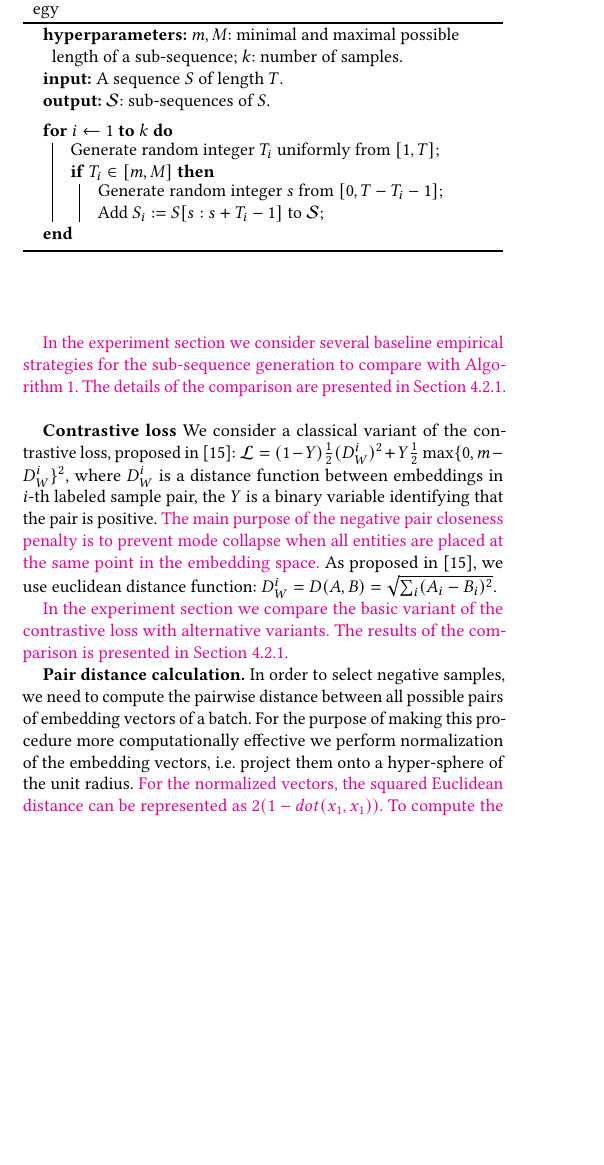
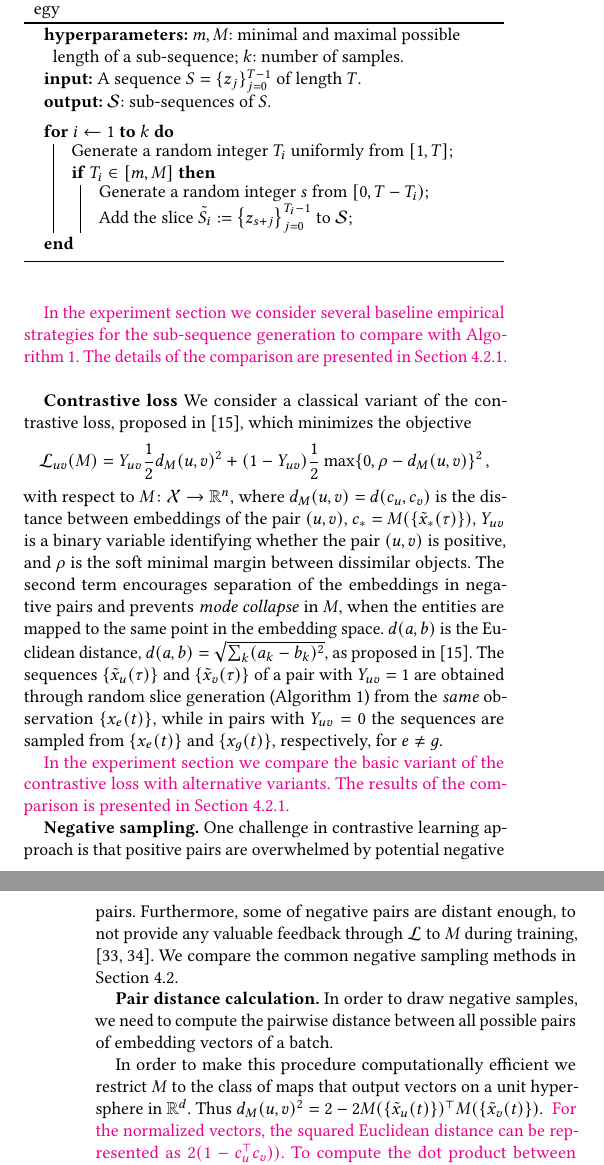
Before and after one commit to dllllb/coles-paper-txt, a LaTeX paper (sigmod2022.tex): part of one column of page 3 of 11 before the commit and two parts of the columns of pages 3 and 4 of 11 after it, the two joined at a grey line, cut so that both start at the same text, the shorter picture padded with empty space. Compiled offline with pdfLaTeX.

Commit message:
Update on Overleaf.

```diff
--- a/sigmod2022.tex
+++ b/sigmod2022.tex
@@ -462,19 +463,21 @@ The overview of the CoLES method is presented in Figure \ref{fig-arch}.
         $k$: number of samples.
     \\ %sub-sequences to be produced. \\
     \textbf{input:}
-        A sequence $S$ of length $T$.
+        A sequence $S = \{z_j\}_{j=0}^{T-1}$ of length $T$.
     \\
     \textbf{output:}
         $\mathcal{S}$: sub-sequences of $S$.
     \\
     \BlankLine
     \For{$i\leftarrow 1$ \KwTo $k$}{
-        Generate random integer $T_i$ uniformly from $[1, T]$;
+        Generate a random integer $T_i$ uniformly from $[1, T]$;
         \\
-        \uIf{$T_i\in [m, M]$}{
-            Generate random integer $s$ from $[0, T - T_i - 1]$;
+        \uIf{$T_i\in [m, M]$}{  % burn-in and burn-out?
+            Generate a random integer $s$ from $[0, T - T_i)$;
             \\
-            Add $S_i := S[s: s + T_i-1]$ to $\mathcal{S}$;
+            Add the slice $
+                \tilde{S}_i := \bigl\{z_{s + j}\bigr\}_{j=0}^{T_i - 1}  % S[s : s + T_i - 1]
+            $ to $\mathcal{S}$;
             \\
         }
     }
@@ -531,38 +534,67 @@ in Section~\ref{sec-ablation}.
 % binomial deviance loss~\citep{Yi2014DeepML}, triplet loss \citep{Hoffer2015DeepML}, histogram loss
 % \citep{Ustinova2016LearningDE}, and margin loss \citep{Manmatha2017SamplingMI}. Among them,
 % contrastive loss showed best performance in experiments (see Appendix~\ref{app-sec-design}).
+% $
+%     \mathcal{L}
+%         = (1 - Y) \frac12 (D_W^i)^2
+%         + Y \frac12\max\{0, m - D_W^i \}^2
+% $
+\textbf{Contrastive loss} We consider a classical variant of the contrastive loss, proposed in
+\citep{Hadsell2006DimensionalityRB}, which minimizes the objective
+\begin{equation*}
+    \mathcal{L}_{u v}(M)
+        = Y_{u v} \frac12 d_M(u, v)^2
+        + (1 - Y_{u v}) \frac12\max\{0, \rho - d_M(u, v) \}^2
+    \,,
+\end{equation*}
+with respect to $
+    M \colon \mathcal{X} \to \mathbb{R}^n
+$, where $
+    d_M(u, v) = d(c_u, c_v)
+$ is the distance between embeddings of the pair $(u, v)$, $
+    c_* = M(\{\tilde{x}_*(\tau)\})
+$, $Y_{u v}$ is a binary variable
+identifying whether the pair $(u, v)$ is positive, and $\rho$ is the soft minimal margin between
+dissimilar objects. The second term encourages separation of the embeddings in negative
+pairs and prevents \emph{mode collapse} in $M$, when the entities are mapped to the same
+point in the embedding space. $d(a, b)$ is the Euclidean distance, $
+    d(a, b)
+        = \sqrt{
+            \sum_k (a_k - b_k)^2
+        }
+$, as proposed in~\citep{Hadsell2006DimensionalityRB}.
+%  ATTN (ivannz) this could use some survey reference from
+% https://lilianweng.github.io/lil-log/2021/05/31/contrastive-representation-learning.html
+The sequences $\{\tilde{x}_u(\tau)\}$ and $\{\tilde{x}_v(\tau)\}$ of a pair with $Y_{u v} = 1$
+are obtained through random slice generation (Algorithm~\ref{alg-slce-ss}) from the \emph{same}
+observation $\{x_e(t)\}$, while in pairs with $Y_{u v} = 0$ the sequences are sampled from
+$\{x_e(t)\}$ and $\{x_g(t)\}$, respectively, for $e \neq g$.
 
-\textbf{Contrastive loss} We consider a classical variant of the contrastive loss, proposed in
-\citep{Hadsell2006DimensionalityRB}: $
-    \mathcal{L}
-        = (1 - Y) \frac12 (D_W^i)^2
-        + Y \frac12\max\{0, m - D_W^i \}^2
-$, where $D_W^i$ is a distance function between embeddings in $i$-th labeled sample pair, the $Y$ is a binary variable identifying that the pair is positive. \revised{The main purpose of the negative pair closeness penalty is to prevent mode collapse when all entities are placed at the same point in the embedding space.} As proposed in~\citep{Hadsell2006DimensionalityRB}, we use euclidean distance function: $
-    D_W^i = D(A, B) = \sqrt{\sum_i(A_i - B_i)^2}
-$.
-% has a contrastive term for negative pairs of embeddings, which penalizes the model only if
-%  the distance between embeddings of negative pair is less than a margin $m>0$:
-
-% (ivannz) this piece is useless here, and reiterates what has JUST been said, but in mathy lingo
-% Specifically, in the most basic case contrastive approaches minimize with respect to $
-%     M \colon \mathcal{X} \to \mathbb{R}^n
-% $ the objective $
-%     d(M(x_i), M(x_j))
-% $ for positive, and $
-%     \max\bigl\{0, m - d(M(x_i), M(x_j)) \bigr\}
-% $ for negative pairs $(i, j)$, where $d$ is the distance in the image space of $M and
-% $m$ is desired margin between dissimilar objects.
-% ATTN (ivannz) this could use some survey reference from
-% https://lilianweng.github.io/lil-log/2021/05/31/contrastive-representation-learning.html
-
-
-
-\revised{In the experiment section we compare the basic variant of the contrastive loss with alternative variants. The results of the comparison is presented in Section~\ref{sec-ablation}.}
-
-\textbf{Pair distance calculation.} In order to select negative samples, we need to compute the pairwise distance between all possible pairs of embedding vectors of a batch. For the purpose of making this procedure more computationally effective we perform normalization of the embedding vectors, i.e. project them onto a hyper-sphere of the unit radius. \revised{For the normalized vectors, the squared Euclidean distance can be represented as $2(1- dot(x_1, x_1))$. To compute the dot product between all pairs in a batch we just need to multiply the matrix of all embedding vectors of a batch by itself transposed, which is a highly optimized computational procedure in most modern deep learning frameworks.}
+\revised{
+In the experiment section we compare the basic variant of the contrastive loss
+with alternative variants. The results of the comparison is presented in Section~\ref{sec-ablation}.
+}
 %(see Appendix~\ref{app-sec-pair-dist}).
 
-\textbf{Negative sampling} is a way to address the following challenge of the contrastive learning approach: using all pairs of samples can be inefficient: for example, some of the negative pairs are already distant enough, thus these pairs are not valuable for the training~\citep{SimoSerra2015DiscriminativeLO, Schroff2015FaceNetAU}. Hence, only a part of possible negative pairs in the batch are used during loss calculation. We compared the most popular choices for negative sampling applied for CoLES, see Section~\ref{sec-res} for details.
+\textbf{Negative sampling.} One challenge in contrastive learning approach is that positive pairs
+are overwhelmed by potential negative pairs. Furthermore, some of negative pairs are distant enough,
+to not provide any valuable feedback through $\mathcal{L}$ to $M$ during training, \citep{SimoSerra2015DiscriminativeLO,Schroff2015FaceNetAU}. We compare the common negative sampling
+methods in Section~\ref{sec-res}.
+
+\textbf{Pair distance calculation.}
+In order to draw negative samples, we need to compute the pairwise distance between all possible
+pairs of embedding vectors of a batch.
+
+In order to make this procedure computationally efficient we restrict $M$ to the class of maps that
+output vectors on a unit hyper-sphere in $\R^d$. Thus $
+    d_M(u, v)^2 = 2 - 2 M(\{\tilde{x}_u(t)\})^\top M(\{\tilde{x}_v(t)\})
+$.
+\revised{
+    For the normalized vectors, the squared Euclidean distance can be represented as $
+        2(1 - c_u^\top c_v))
+    $.
+    To compute the dot product between all pairs in a batch we just need to multiply the matrix of all embedding vectors of a batch by itself transposed, which is a highly optimized computational procedure in most modern deep learning frameworks.
+}
 
 \subsection{Encoder architecture} \label{sec-enc-arch}
 
```
Also changed, not shown: sigmod2022.tex (11 more changed lines).
